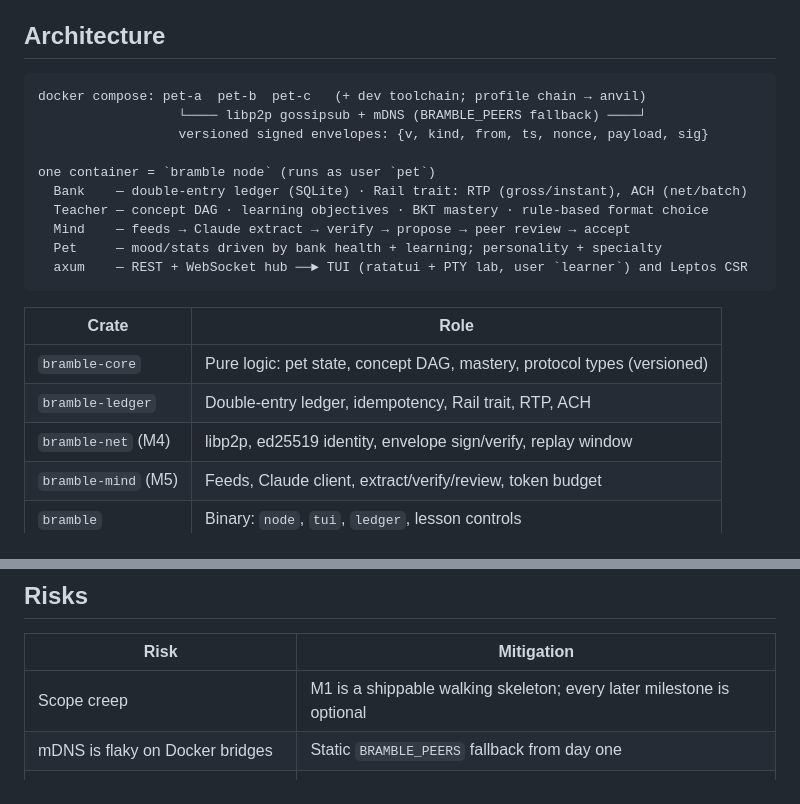
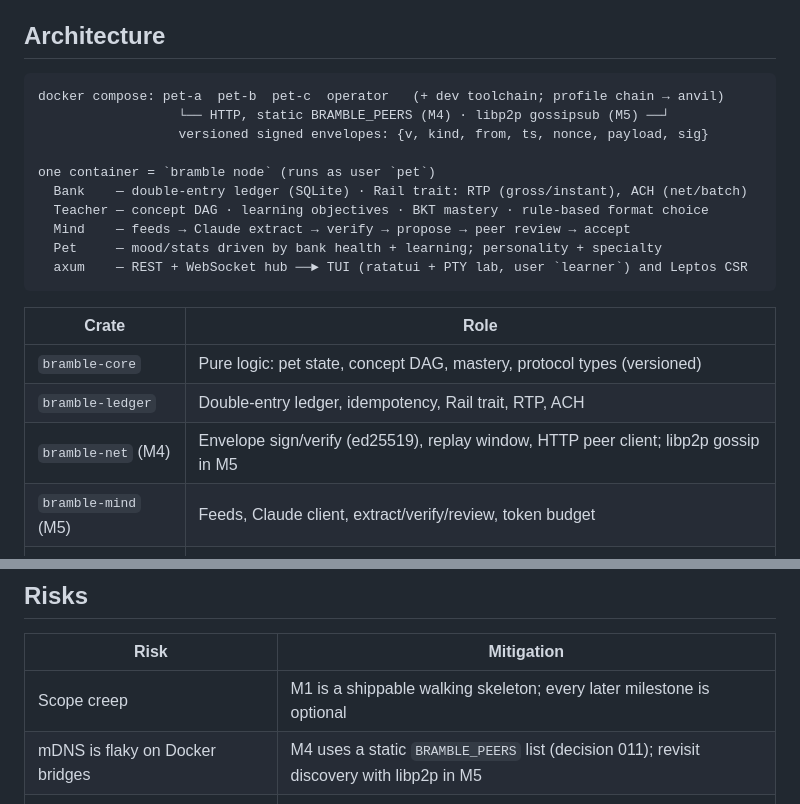
Before and after one commit to nikob-dev/bramble, a Markdown page: docs/roadmap.md, 2 parts joined by grey strips. GitHub-like rendering.

````diff
--- a/docs/roadmap.md
+++ b/docs/roadmap.md
@@ -18,8 +18,8 @@ The pet is a **self-learning teacher**. It learns from curated industry feeds th
 
 ## Architecture
 ```
-docker compose: pet-a  pet-b  pet-c   (+ dev toolchain; profile chain → anvil)
-                  └──── libp2p gossipsub + mDNS (BRAMBLE_PEERS fallback) ────┘
+docker compose: pet-a  pet-b  pet-c  operator   (+ dev toolchain; profile chain → anvil)
+                  └── HTTP, static BRAMBLE_PEERS (M4) · libp2p gossipsub (M5) ──┘
                   versioned signed envelopes: {v, kind, from, ts, nonce, payload, sig}
 
 one container = `bramble node` (runs as user `pet`)
@@ -34,7 +34,7 @@ one container = `bramble node` (runs as user `pet`)
 |---|---|
 | `bramble-core` | Pure logic: pet state, concept DAG, mastery, protocol types (versioned) |
 | `bramble-ledger` | Double-entry ledger, idempotency, Rail trait, RTP, ACH |
-| `bramble-net` (M4) | libp2p, ed25519 identity, envelope sign/verify, replay window |
+| `bramble-net` (M4) | Envelope sign/verify (ed25519), replay window, HTTP peer client; libp2p gossip in M5 |
 | `bramble-mind` (M5) | Feeds, Claude client, extract/verify/review, token budget |
 | `bramble` | Binary: `node`, `tui`, `ledger`, lesson controls |
 | `bramble-web` (M3) | Leptos CSR via trunk |
@@ -67,7 +67,7 @@ one container = `bramble node` (runs as user `pet`)
 | Risk | Mitigation |
 |---|---|
 | Scope creep | M1 is a shippable walking skeleton; every later milestone is optional |
-| mDNS is flaky on Docker bridges | Static `BRAMBLE_PEERS` fallback from day one |
+| mDNS is flaky on Docker bridges | M4 uses a static `BRAMBLE_PEERS` list (decision 011); revisit discovery with libp2p in M5 |
 | Feeds lack RSS or change format | Verify the list at M5; fall back to a curated seed list |
 | LLM factual errors enter the curriculum | Verbatim-quote check, diverse reviewers, human veto, citations |
 | Wrong payment facts in seeded content | Every lesson cites a primary source (Fed, Nacha, ISO, EMVCo, PCI SSC) |
````
Also changed, not shown: docs/decisions.md (+24 -0 lines), docs/tasks/m4.md (+9 -7 lines).
